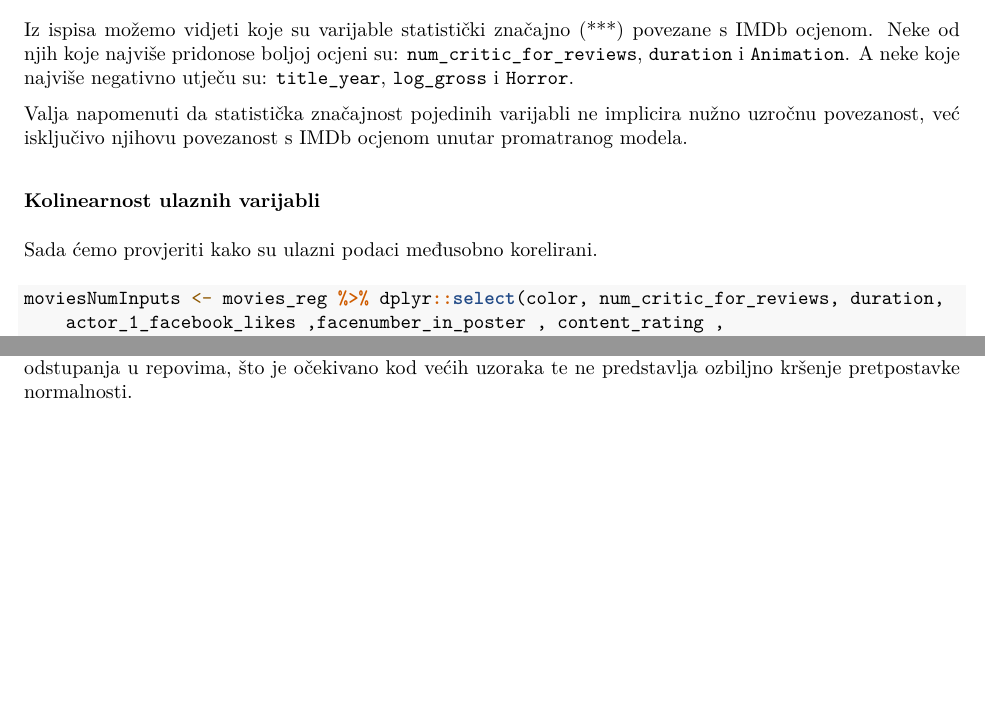
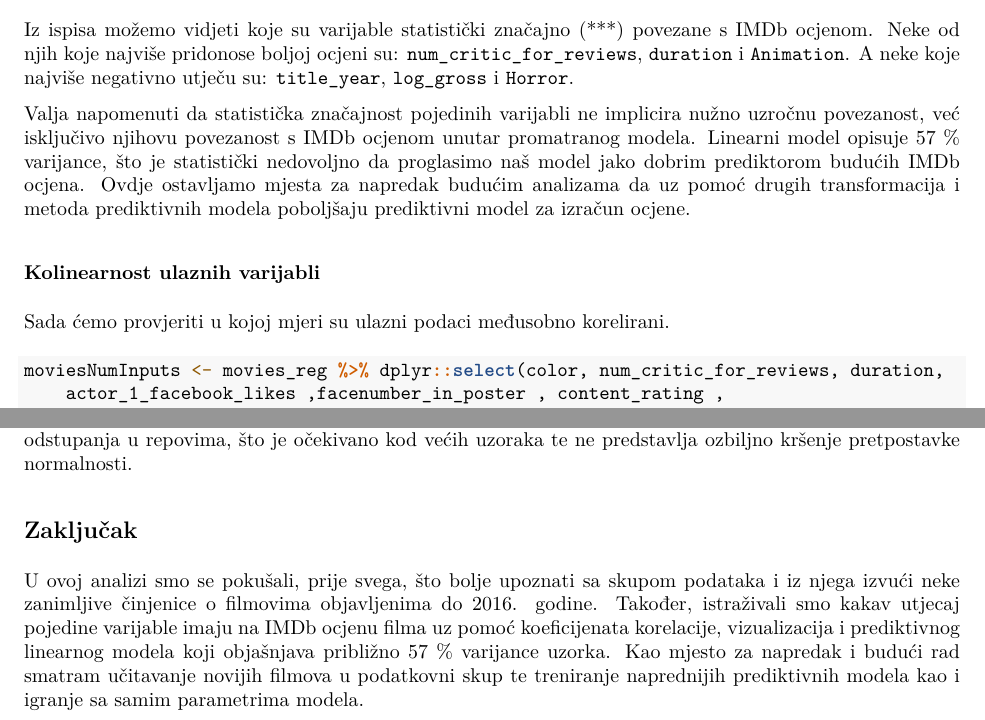
Before and after one commit to bornamilkovic/IMDb-movie-analysis, an R Markdown document (Rmd/IMDb_filmovi.rmd): two parts of pages 23 and 26 of 26, joined at a grey line, cut so that both start at the same text, the shorter picture padded with empty space. The pictures show the output file Rmd/IMDb_filmovi.pdf that the author committed with the source.

Commit message:
Završi analizu sa zaključkom

````diff
--- a/Rmd/IMDb_filmovi.rmd
+++ b/Rmd/IMDb_filmovi.rmd
@@ -552,11 +550,11 @@ summary(lm1)
 
 Iz ispisa možemo vidjeti koje su varijable statistički značajno (***) povezane s IMDb ocjenom. Neke od njih koje najviše pridonose boljoj ocjeni su: `num_critic_for_reviews`, `duration` i `Animation`. A neke koje najviše negativno utječu su: `title_year`, `log_gross` i `Horror`.
 
-Valja napomenuti da statistička značajnost pojedinih varijabli ne implicira nužno uzročnu povezanost, već isključivo njihovu povezanost s IMDb ocjenom unutar promatranog modela.
+Valja napomenuti da statistička značajnost pojedinih varijabli ne implicira nužno uzročnu povezanost, već isključivo njihovu povezanost s IMDb ocjenom unutar promatranog modela. Linearni model opisuje 57 % varijance, što je statistički nedovoljno da proglasimo naš model jako dobrim prediktorom budućih IMDb ocjena. Ovdje ostavljamo mjesta za napredak budućim analizama da uz pomoć drugih transformacija i metoda prediktivnih modela poboljšaju prediktivni model za izračun ocjene.
 
 ### Kolinearnost ulaznih varijabli
 
-Sada ćemo provjeriti kako su ulazni podaci međusobno korelirani.
+Sada ćemo provjeriti u kojoj mjeri su ulazni podaci međusobno korelirani.
 
 ```{r, warning=FALSE}
 moviesNumInputs <- movies_reg %>% dplyr::select(color, num_critic_for_reviews, duration,
@@ -604,3 +602,8 @@ grid.arrange(g1, g2, g3, ncol= 2)
 
 Vizualni pregledi reziduala ukazuju na to da su pretpostavke normalnosti reziduala u velikoj mjeri zadovoljene.
 Gustoća razdiobe standardiziranih reziduala približno je simetrična, dok Q–Q graf pokazuje blaga odstupanja u repovima, što je očekivano kod većih uzoraka te ne predstavlja ozbiljno kršenje pretpostavke normalnosti.
+
+
+## Zaključak
+
+U ovoj analizi smo se pokušali, prije svega, što bolje upoznati sa skupom podataka i iz njega izvući neke zanimljive činjenice o filmovima objavljenima do 2016. godine. Također, istraživali smo kakav utjecaj pojedine varijable imaju na IMDb ocjenu filma uz pomoć koeficijenata korelacije, vizualizacija i prediktivnog linearnog modela koji objašnjava približno 57 % varijance uzorka. Kao mjesto za napredak i budući rad smatram učitavanje novijih filmova u podatkovni skup te treniranje naprednijih prediktivnih modela kao i igranje sa samim parametrima modela.
````
Also changed, not shown: Rmd/IMDb_filmovi.pdf, Rmd/IMDb_filmovi.rmd (2 more changed lines).
